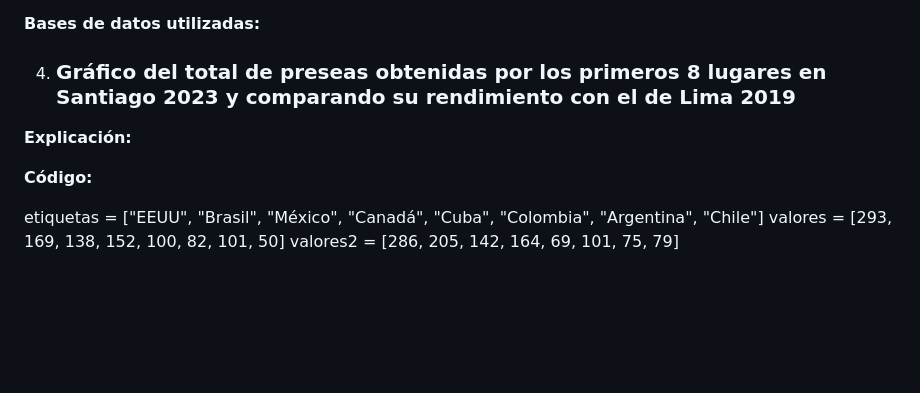
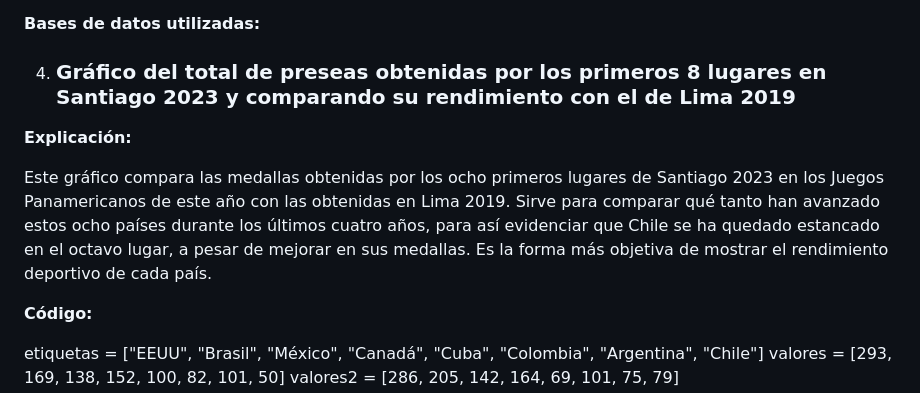
Before and after one commit to Cuchorico/Entrega1_JimenezFuentesMonsalve, a Markdown page: Entrega_05/Propuesta_visualizaciones_atomicas/Propuesta_visualizaciones_atomicas.md, the part around the change. GitHub-like rendering; blank space fills up the shorter version.

```diff
--- a/Entrega_05/Propuesta_visualizaciones_atomicas/Propuesta_visualizaciones_atomicas.md
+++ b/Entrega_05/Propuesta_visualizaciones_atomicas/Propuesta_visualizaciones_atomicas.md
@@ -62,6 +62,8 @@ plt.show()
 
 **Explicación:**
 
+Este gráfico compara las medallas obtenidas por los ocho primeros lugares de Santiago 2023 en los Juegos Panamericanos de este año con las obtenidas en Lima 2019. Sirve para comparar qué tanto han avanzado estos ocho países durante los últimos cuatro años, para así evidenciar que Chile se ha quedado estancado en el octavo lugar, a pesar de mejorar en sus medallas. Es la forma más objetiva de mostrar el rendimiento deportivo de cada país.
+
 **Código:**
 
 etiquetas = ["EEUU", "Brasil", "México", "Canadá", "Cuba", "Colombia", "Argentina", "Chile"]
```
